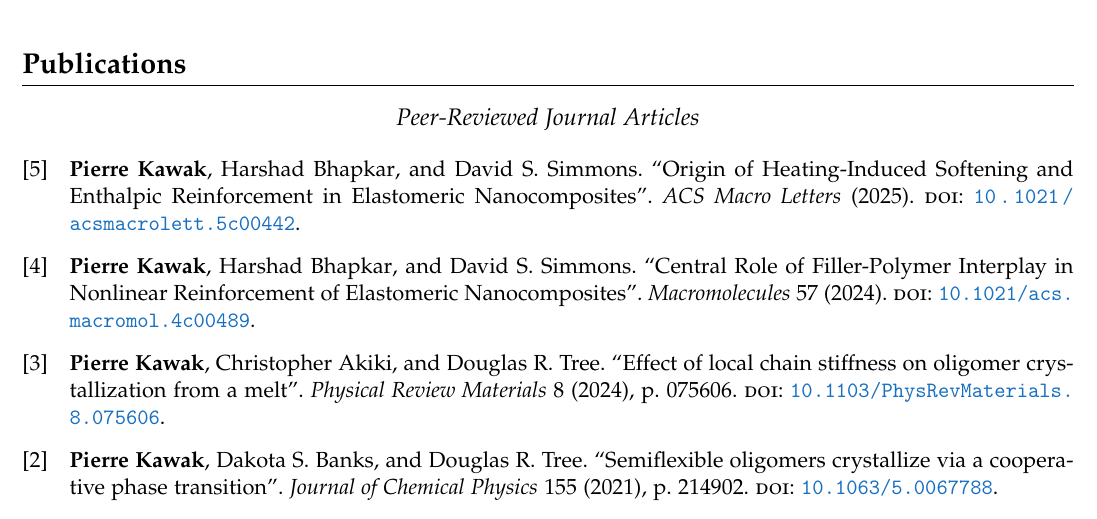
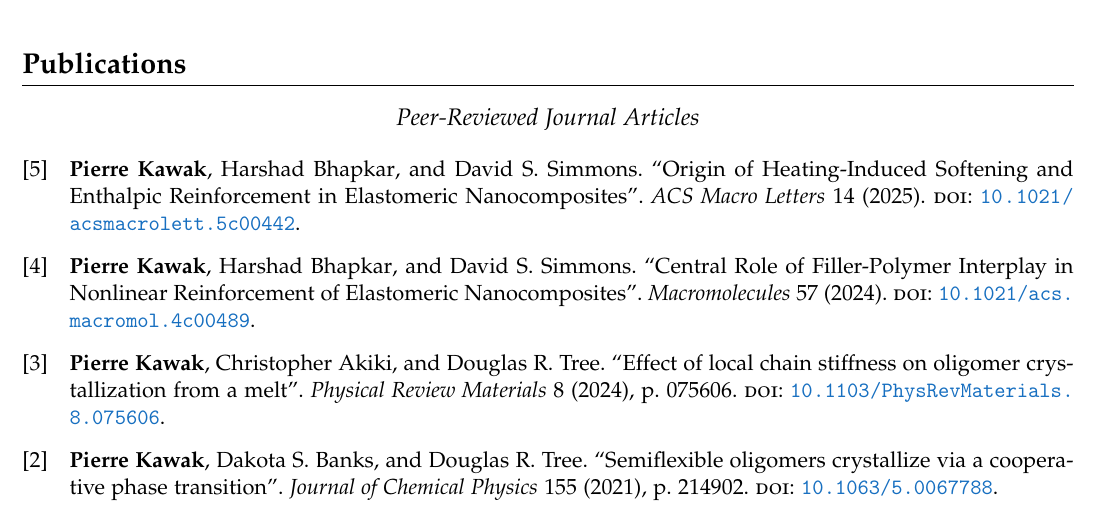
Before and after one commit to pkawak/Pierre_Academic_CV, a LaTeX CV (Kawak_Academic_CV.tex, which reads articles.bib): part of page 1 of 8, cut so that both start at the same text. Compiled offline with pdfLaTeX.

Commit message:
added volume number for ACS Macro Letters

```diff
--- a/Kawak_Academic_CV.tex
+++ b/Kawak_Academic_CV.tex
@@ -85,9 +85,7 @@
  \defbibheading{fix}[\refname]{\begin{center}\textit{\large #1}\end{center}}
 
  % older header
- \defbibheading{old}[\refname]{%
-   \section*{#1}%
- }
+ \defbibheading{old}[\refname]{\section*{#1}}
 
  % supress the "in: " in articles
  \renewbibmacro{in:}{}
--- a/articles.bib
+++ b/articles.bib
@@ -8,6 +8,7 @@
    publisher = {American Chemical Society},
    journal = {ACS Macro Letters},
    year={2025},
+   volume = {14},
 }
 
 @article{Kawak2024b,
```
Also changed, not shown: Kawak_Academic_CV.pdf.
